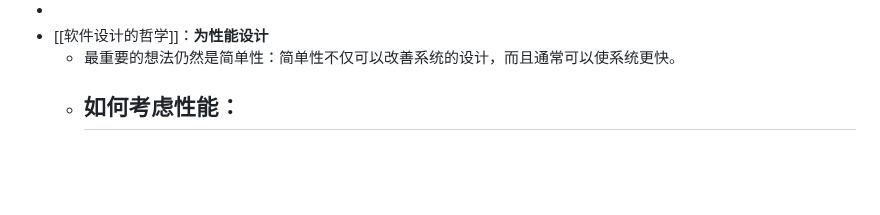
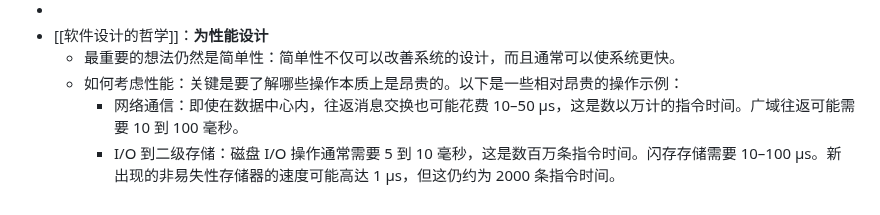
Before and after one commit to nange/nange, a Markdown page: journals/2023_05_31.md, the part around the change. GitHub-like rendering; blank space fills up the shorter version.

Commit message:
Auto saved by Logseq

```diff
--- a/journals/2023_05_31.md
+++ b/journals/2023_05_31.md
@@ -22,5 +22,6 @@
 -
 - [[软件设计的哲学]]：**为性能设计**
 	- 最重要的想法仍然是简单性：简单性不仅可以改善系统的设计，而且通常可以使系统更快。
-	- 如何考虑性能：
-		-
+	- 如何考虑性能：关键是要了解哪些操作本质上是昂贵的。以下是一些相对昂贵的操作示例：
+		- 网络通信：即使在数据中心内，往返消息交换也可能花费 10–50 µs，这是数以万计的指令时间。广域往返可能需要 10 到 100 毫秒。
+		- I/O 到二级存储：磁盘 I/O 操作通常需要 5 到 10 毫秒，这是数百万条指令时间。闪存存储需要 10–100 µs。新出现的非易失性存储器的速度可能高达 1 µs，但这仍约为 2000 条指令时间。
```
